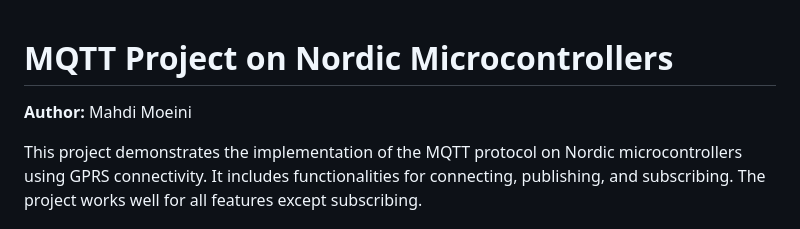
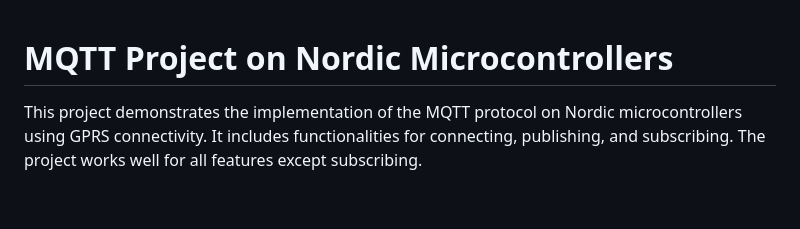
Before and after one commit to M-Moeini/MQTT-NRF51822, a Markdown page: README.md, the part around the change. Drawn GitHub-style; blank space fills up the shorter version.

```diff
--- a/README.md
+++ b/README.md
@@ -1,6 +1,4 @@
 # MQTT Project on Nordic Microcontrollers
-
-**Author:** Mahdi Moeini
 
 This project demonstrates the implementation of the MQTT protocol on Nordic microcontrollers using GPRS connectivity. It includes functionalities for connecting, publishing, and subscribing. The project works well for all features except subscribing.
 
```
